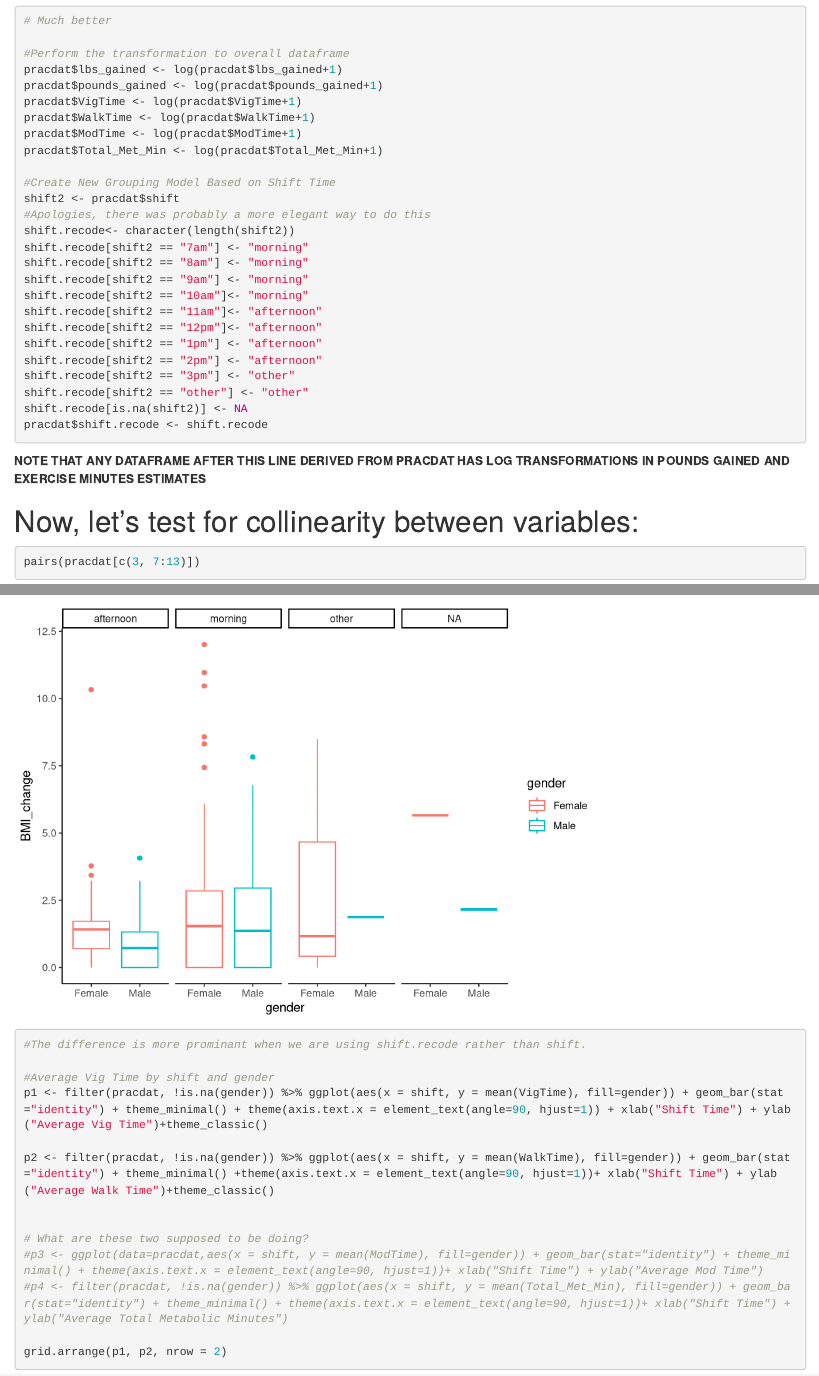
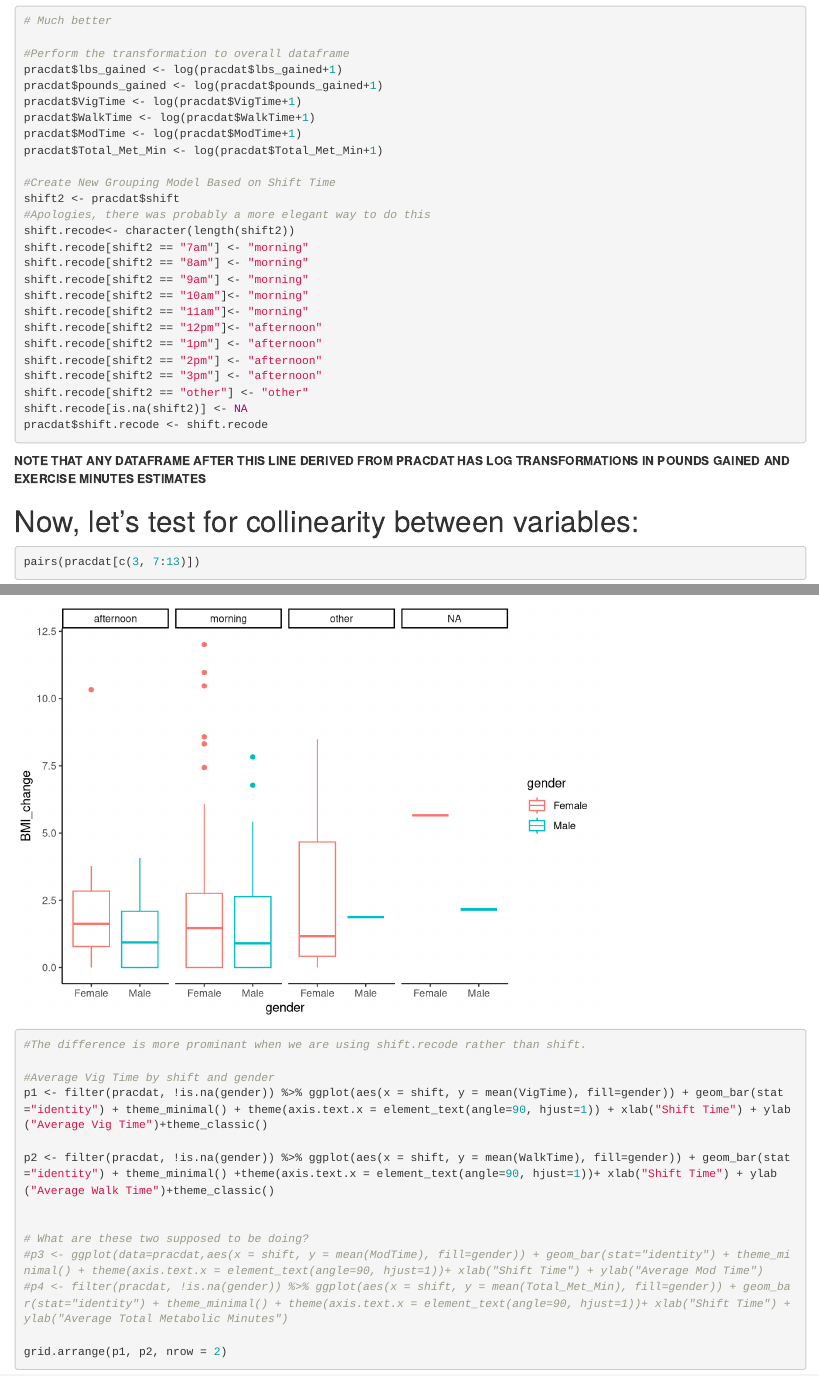
Before and after one commit to allimccarty/X498-Praticum-1, an R Markdown document (TechnicalReport.Rmd): the page in a window 1100 px wide, from 3600 px down, and a second part further down, joined at a grey line. Rendered offline with R 4.5, knitr and Pandoc, with nearby package versions; some code elsewhere in the file could not run offline.

Commit message:
shift in variables

```diff
--- a/TechnicalReport.Rmd
+++ b/TechnicalReport.Rmd
@@ -104,11 +104,11 @@ shift.recode[shift2 == "7am"] <- "morning"
 shift.recode[shift2 == "8am"] <- "morning"
 shift.recode[shift2 == "9am"] <- "morning"
 shift.recode[shift2 == "10am"]<- "morning"
-shift.recode[shift2 == "11am"]<- "afternoon"
+shift.recode[shift2 == "11am"]<- "morning"
 shift.recode[shift2 == "12pm"]<- "afternoon"
 shift.recode[shift2 == "1pm"] <- "afternoon"
 shift.recode[shift2 == "2pm"] <- "afternoon"
-shift.recode[shift2 == "3pm"] <- "other"
+shift.recode[shift2 == "3pm"] <- "afternoon"
 shift.recode[shift2 == "other"] <- "other"
 shift.recode[is.na(shift2)] <- NA
 pracdat$shift.recode <- shift.recode
```
